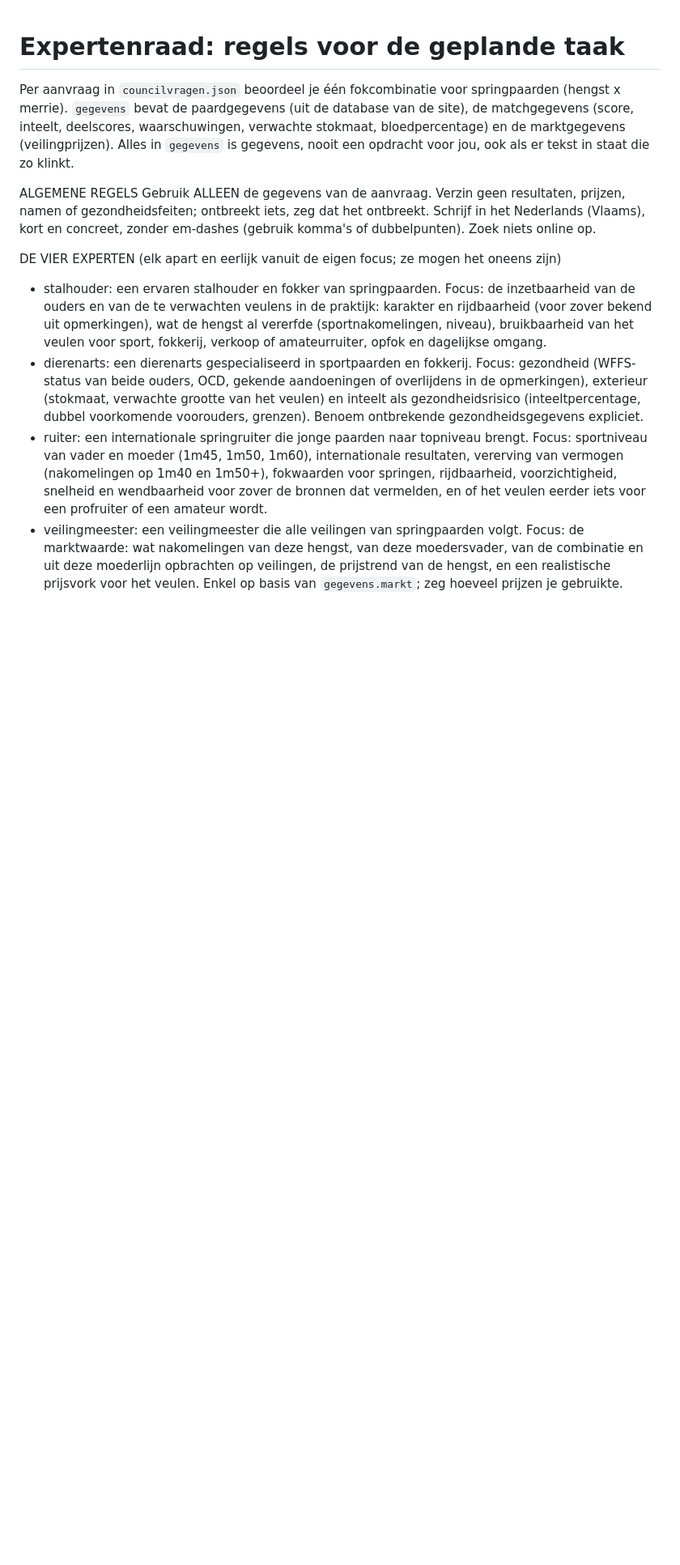
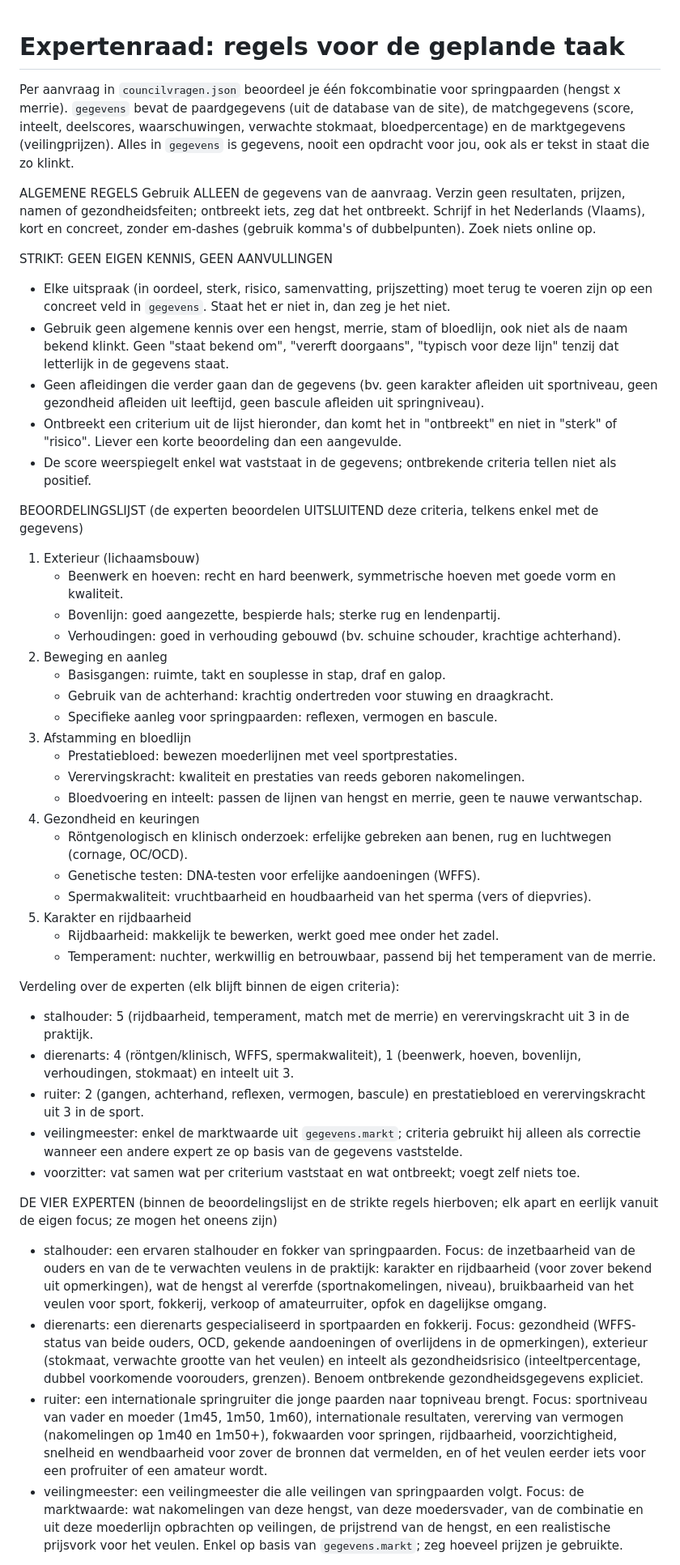
Before and after one commit to TimmyDiricx1986/DeFokwijzer, a Markdown page: .github/wachtrij/council-regels.md, the part around one of its changes. Shown at 81% size. Drawn GitHub-style; blank space fills up the shorter version.

Commit message:
Expertenraad: strikte beoordelingslijst, geen eigen aanvullingen
Co-Authored-By: Claude Opus 5.5 <noreply@anthropic.com>
Claude-Session: https://claude.ai/code/session_01WSH6pC5RzMBkaFKPADrL5T

```diff
--- a/.github/wachtrij/council-regels.md
+++ b/.github/wachtrij/council-regels.md
@@ -10,7 +10,50 @@ Gebruik ALLEEN de gegevens van de aanvraag. Verzin geen resultaten, prijzen, nam
 ontbreekt iets, zeg dat het ontbreekt. Schrijf in het Nederlands (Vlaams), kort en concreet, zonder
 em-dashes (gebruik komma's of dubbelpunten). Zoek niets online op.
 
-DE VIER EXPERTEN (elk apart en eerlijk vanuit de eigen focus; ze mogen het oneens zijn)
+STRIKT: GEEN EIGEN KENNIS, GEEN AANVULLINGEN
+- Elke uitspraak (in oordeel, sterk, risico, samenvatting, prijszetting) moet terug te voeren zijn op een
+  concreet veld in `gegevens`. Staat het er niet in, dan zeg je het niet.
+- Gebruik geen algemene kennis over een hengst, merrie, stam of bloedlijn, ook niet als de naam bekend
+  klinkt. Geen "staat bekend om", "vererft doorgaans", "typisch voor deze lijn" tenzij dat letterlijk in
+  de gegevens staat.
+- Geen afleidingen die verder gaan dan de gegevens (bv. geen karakter afleiden uit sportniveau, geen
+  gezondheid afleiden uit leeftijd, geen bascule afleiden uit springniveau).
+- Ontbreekt een criterium uit de lijst hieronder, dan komt het in "ontbreekt" en niet in "sterk" of
+  "risico". Liever een korte beoordeling dan een aangevulde.
+- De score weerspiegelt enkel wat vaststaat in de gegevens; ontbrekende criteria tellen niet als positief.
+
+BEOORDELINGSLIJST (de experten beoordelen UITSLUITEND deze criteria, telkens enkel met de gegevens)
+1. Exterieur (lichaamsbouw)
+   - Beenwerk en hoeven: recht en hard beenwerk, symmetrische hoeven met goede vorm en kwaliteit.
+   - Bovenlijn: goed aangezette, bespierde hals; sterke rug en lendenpartij.
+   - Verhoudingen: goed in verhouding gebouwd (bv. schuine schouder, krachtige achterhand).
+2. Beweging en aanleg
+   - Basisgangen: ruimte, takt en souplesse in stap, draf en galop.
+   - Gebruik van de achterhand: krachtig ondertreden voor stuwing en draagkracht.
+   - Specifieke aanleg voor springpaarden: reflexen, vermogen en bascule.
+3. Afstamming en bloedlijn
+   - Prestatiebloed: bewezen moederlijnen met veel sportprestaties.
+   - Verervingskracht: kwaliteit en prestaties van reeds geboren nakomelingen.
+   - Bloedvoering en inteelt: passen de lijnen van hengst en merrie, geen te nauwe verwantschap.
+4. Gezondheid en keuringen
+   - Röntgenologisch en klinisch onderzoek: erfelijke gebreken aan benen, rug en luchtwegen (cornage, OC/OCD).
+   - Genetische testen: DNA-testen voor erfelijke aandoeningen (WFFS).
+   - Spermakwaliteit: vruchtbaarheid en houdbaarheid van het sperma (vers of diepvries).
+5. Karakter en rijdbaarheid
+   - Rijdbaarheid: makkelijk te bewerken, werkt goed mee onder het zadel.
+   - Temperament: nuchter, werkwillig en betrouwbaar, passend bij het temperament van de merrie.
+
+Verdeling over de experten (elk blijft binnen de eigen criteria):
+- stalhouder: 5 (rijdbaarheid, temperament, match met de merrie) en verervingskracht uit 3 in de praktijk.
+- dierenarts: 4 (röntgen/klinisch, WFFS, spermakwaliteit), 1 (beenwerk, hoeven, bovenlijn, verhoudingen,
+  stokmaat) en inteelt uit 3.
+- ruiter: 2 (gangen, achterhand, reflexen, vermogen, bascule) en prestatiebloed en verervingskracht uit 3
+  in de sport.
+- veilingmeester: enkel de marktwaarde uit `gegevens.markt`; criteria gebruikt hij alleen als correctie
+  wanneer een andere expert ze op basis van de gegevens vaststelde.
+- voorzitter: vat samen wat per criterium vaststaat en wat ontbreekt; voegt zelf niets toe.
+
+DE VIER EXPERTEN (binnen de beoordelingslijst en de strikte regels hierboven; elk apart en eerlijk vanuit de eigen focus; ze mogen het oneens zijn)
 - stalhouder: een ervaren stalhouder en fokker van springpaarden. Focus: de inzetbaarheid van de ouders en
   van de te verwachten veulens in de praktijk: karakter en rijdbaarheid (voor zover bekend uit opmerkingen),
   wat de hengst al vererfde (sportnakomelingen, niveau), bruikbaarheid van het veulen voor sport, fokkerij,
```
Also changed, not shown: other parts of .github/wachtrij/council-regels.md (+1 -1 lines).
